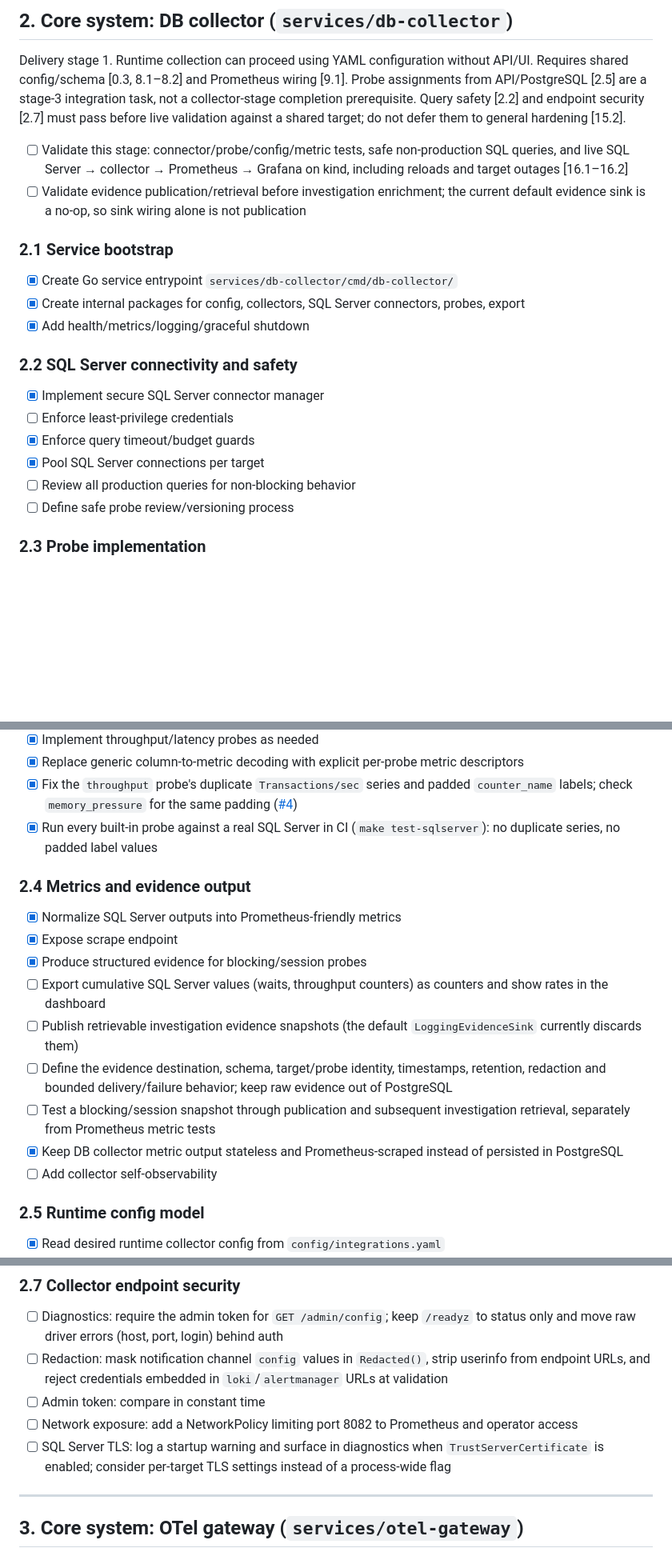
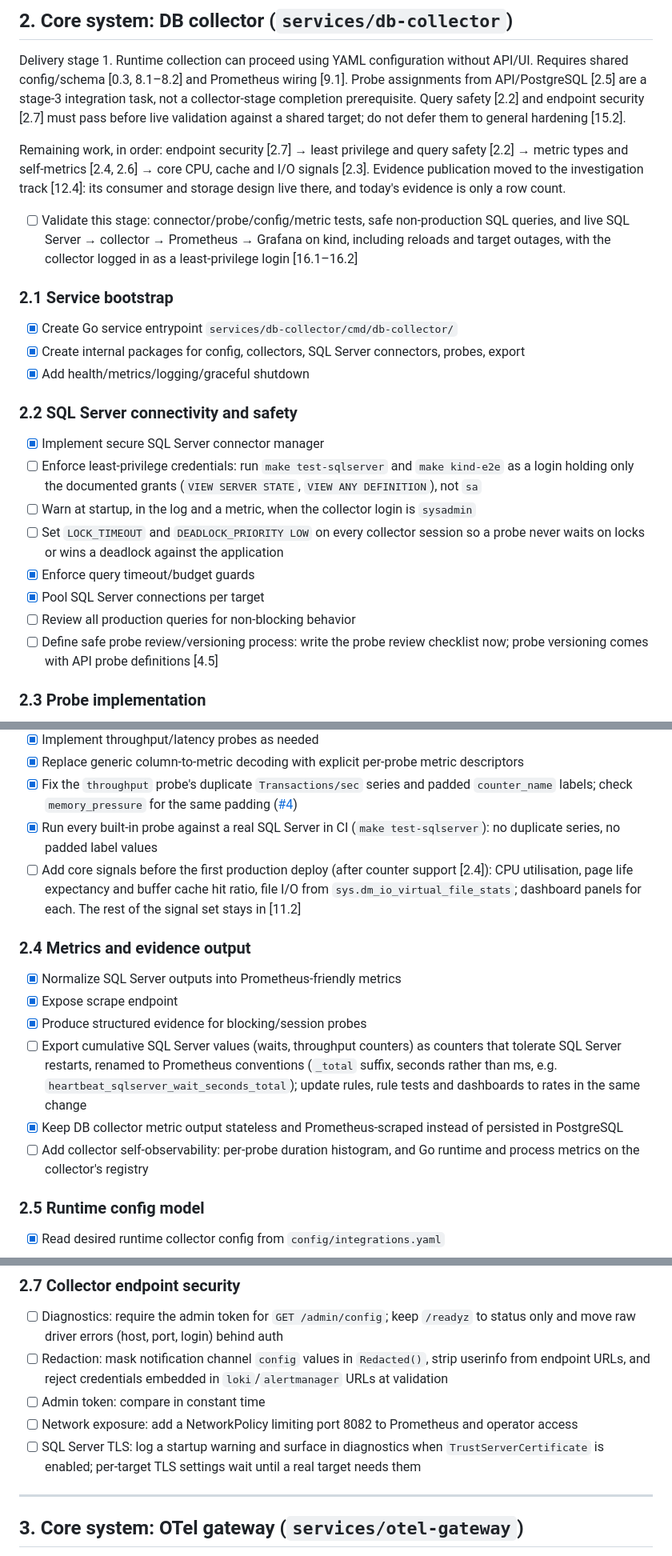
Before and after one commit to gdpais/Heartbeat, a Markdown page: TODO.md, 3 parts joined by grey strips. Shown at 80% size. Drawn GitHub-style; blank space fills up the shorter version.

```diff
--- a/TODO.md
+++ b/TODO.md
@@ -147,8 +147,13 @@ collector-stage completion prerequisite. Query safety [2.2] and endpoint
 security [2.7] must pass before live validation against a shared target; do not
 defer them to general hardening [15.2].
 
-- [ ] Validate this stage: connector/probe/config/metric tests, safe non-production SQL queries, and live SQL Server → collector → Prometheus → Grafana on kind, including reloads and target outages [16.1–16.2]
-- [ ] Validate evidence publication/retrieval before investigation enrichment; the current default evidence sink is a no-op, so sink wiring alone is not publication
+Remaining work, in order: endpoint security [2.7] → least privilege and query
+safety [2.2] → metric types and self-metrics [2.4, 2.6] → core CPU, cache and
+I/O signals [2.3]. Evidence publication moved to the investigation track [12.4]:
+its consumer and storage design live there, and today's evidence is only a row
+count.
+
+- [ ] Validate this stage: connector/probe/config/metric tests, safe non-production SQL queries, and live SQL Server → collector → Prometheus → Grafana on kind, including reloads and target outages, with the collector logged in as a least-privilege login [16.1–16.2]
 
 ### 2.1 Service bootstrap
 - [x] Create Go service entrypoint `services/db-collector/cmd/db-collector/`
@@ -157,11 +162,13 @@ defer them to general hardening [15.2].
 
 ### 2.2 SQL Server connectivity and safety
 - [x] Implement secure SQL Server connector manager
-- [ ] Enforce least-privilege credentials
+- [ ] Enforce least-privilege credentials: run `make test-sqlserver` and `make kind-e2e` as a login holding only the documented grants (`VIEW SERVER STATE`, `VIEW ANY DEFINITION`), not `sa`
+- [ ] Warn at startup, in the log and a metric, when the collector login is `sysadmin`
+- [ ] Set `LOCK_TIMEOUT` and `DEADLOCK_PRIORITY LOW` on every collector session so a probe never waits on locks or wins a deadlock against the application
 - [x] Enforce query timeout/budget guards
 - [x] Pool SQL Server connections per target
 - [ ] Review all production queries for non-blocking behavior
-- [ ] Define safe probe review/versioning process
+- [ ] Define safe probe review/versioning process: write the probe review checklist now; probe versioning comes with API probe definitions [4.5]
 
 ### 2.3 Probe implementation
 - [x] Implement waits probes
@@ -173,17 +180,15 @@ defer them to general hardening [15.2].
 - [x] Replace generic column-to-metric decoding with explicit per-probe metric descriptors
 - [x] Fix the `throughput` probe's duplicate `Transactions/sec` series and padded `counter_name` labels; check `memory_pressure` for the same padding ([#4](https://github.com/gdpais/Heartbeat/issues/4))
 - [x] Run every built-in probe against a real SQL Server in CI (`make test-sqlserver`): no duplicate series, no padded label values
+- [ ] Add core signals before the first production deploy (after counter support [2.4]): CPU utilisation, page life expectancy and buffer cache hit ratio, file I/O from `sys.dm_io_virtual_file_stats`; dashboard panels for each. The rest of the signal set stays in [11.2]
 
 ### 2.4 Metrics and evidence output
 - [x] Normalize SQL Server outputs into Prometheus-friendly metrics
 - [x] Expose scrape endpoint
 - [x] Produce structured evidence for blocking/session probes
-- [ ] Export cumulative SQL Server values (waits, throughput counters) as counters and show rates in the dashboard
-- [ ] Publish retrievable investigation evidence snapshots (the default `LoggingEvidenceSink` currently discards them)
-- [ ] Define the evidence destination, schema, target/probe identity, timestamps, retention, redaction and bounded delivery/failure behavior; keep raw evidence out of PostgreSQL
-- [ ] Test a blocking/session snapshot through publication and subsequent investigation retrieval, separately from Prometheus metric tests
+- [ ] Export cumulative SQL Server values (waits, throughput counters) as counters that tolerate SQL Server restarts, renamed to Prometheus conventions (`_total` suffix, seconds rather than ms, e.g. `heartbeat_sqlserver_wait_seconds_total`); update rules, rule tests and dashboards to rates in the same change
 - [x] Keep DB collector metric output stateless and Prometheus-scraped instead of persisted in PostgreSQL
-- [ ] Add collector self-observability
+- [ ] Add collector self-observability: per-probe duration histogram, and Go runtime and process metrics on the collector's registry
 
 ### 2.5 Runtime config model
 - [x] Read desired runtime collector config from `config/integrations.yaml`
@@ -210,7 +215,7 @@ Replica ownership and outage testing are section 19. Design details:
 - [ ] Redaction: mask notification channel `config` values in `Redacted()`, strip userinfo from endpoint URLs, and reject credentials embedded in `loki`/`alertmanager` URLs at validation
 - [ ] Admin token: compare in constant time
 - [ ] Network exposure: add a NetworkPolicy limiting port 8082 to Prometheus and operator access
-- [ ] SQL Server TLS: log a startup warning and surface in diagnostics when `TrustServerCertificate` is enabled; consider per-target TLS settings instead of a process-wide flag
+- [ ] SQL Server TLS: log a startup warning and surface in diagnostics when `TrustServerCertificate` is enabled; per-target TLS settings wait until a real target needs them
 
 ---
 
```
Also changed, not shown: other parts of TODO.md (+9 -0 lines), docs/architecture/database-observability.md (+3 -3 lines), docs/product/roadmap.md (+20 -13 lines).
